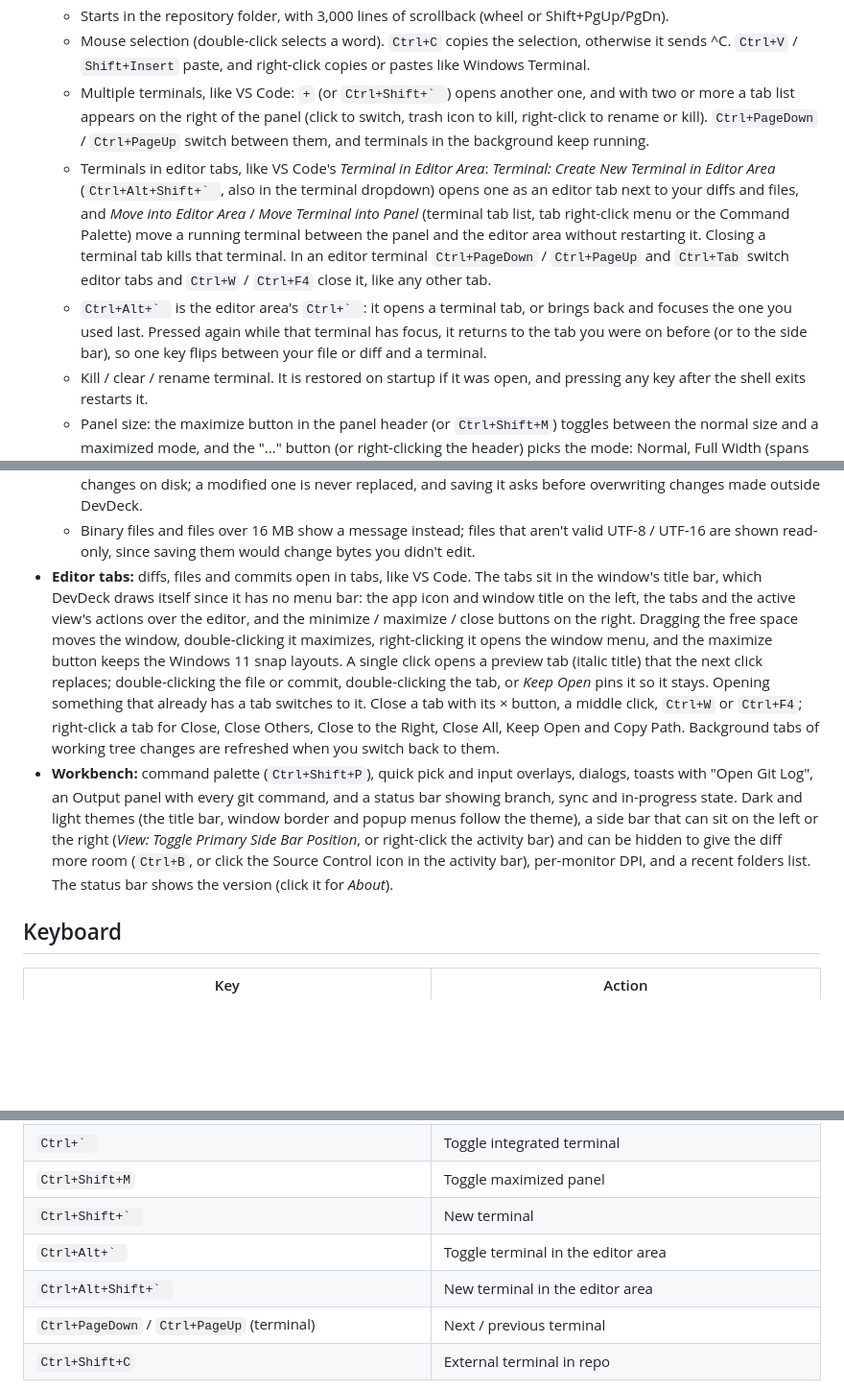
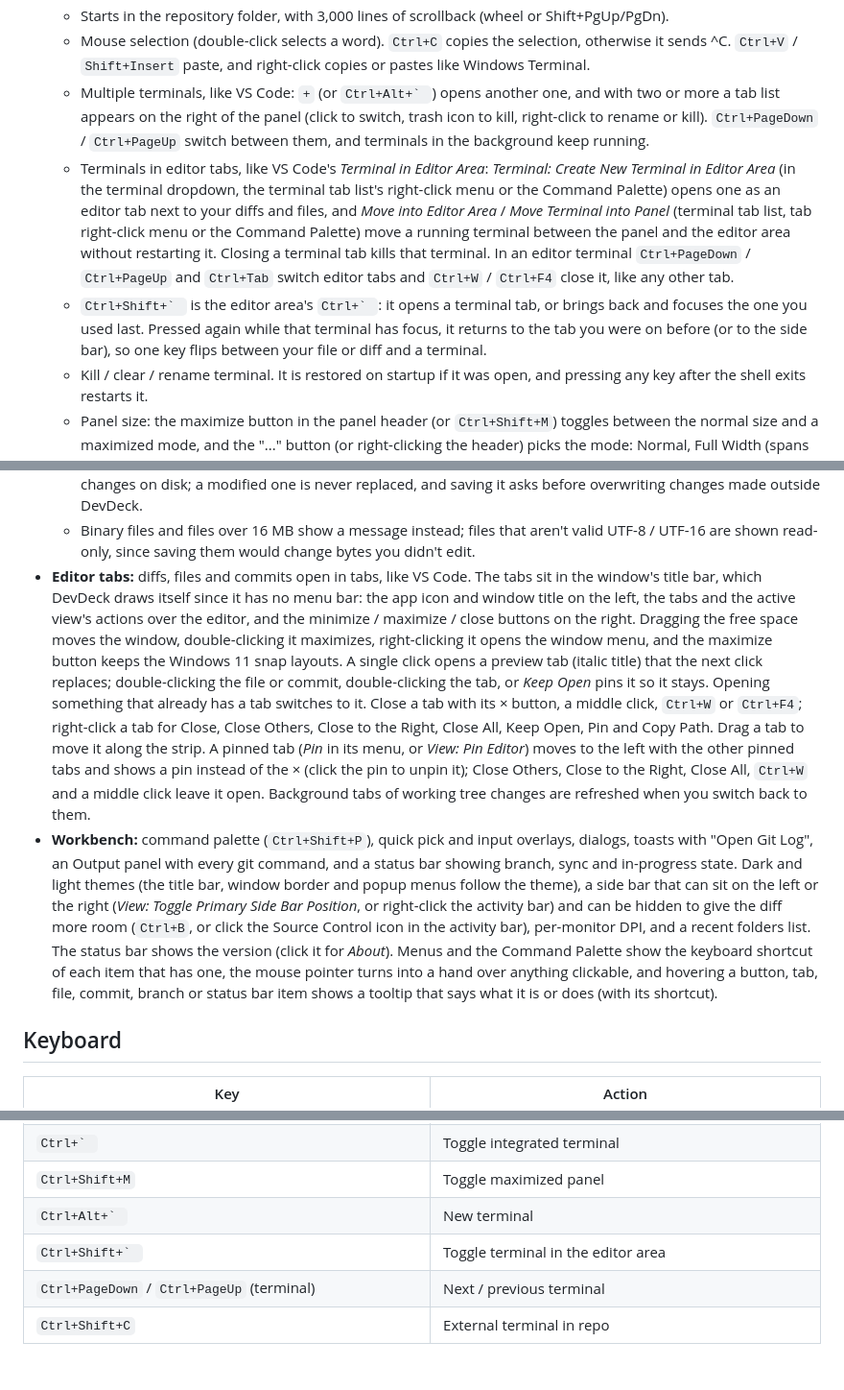
Before and after one commit to bitfoundation/bitlabs, a Markdown page: DevDeck/devdeck-win-64/README.md, 3 parts joined by grey strips. Shown at 96% size. Rendered like a GitHub page; blank space fills up the shorter version.

```diff
--- a/DevDeck/devdeck-win-64/README.md
+++ b/DevDeck/devdeck-win-64/README.md
@@ -86,9 +86,9 @@ the startup crash (`DrawTextW` reading past non NUL-terminated strings) was foun
   - Profiles are detected automatically: PowerShell 7, Windows PowerShell, Command Prompt, Git Bash and WSL. Pick one from the dropdown or with *Terminal: Select Default Profile*.
   - Starts in the repository folder, with 3,000 lines of scrollback (wheel or Shift+PgUp/PgDn).
   - Mouse selection (double-click selects a word). `Ctrl+C` copies the selection, otherwise it sends ^C. `Ctrl+V` / `Shift+Insert` paste, and right-click copies or pastes like Windows Terminal.
-  - Multiple terminals, like VS Code: `+` (or ``Ctrl+Shift+` ``) opens another one, and with two or more a tab list appears on the right of the panel (click to switch, trash icon to kill, right-click to rename or kill). `Ctrl+PageDown` / `Ctrl+PageUp` switch between them, and terminals in the background keep running.
-  - Terminals in editor tabs, like VS Code's *Terminal in Editor Area*: *Terminal: Create New Terminal in Editor Area* (``Ctrl+Alt+Shift+` ``, also in the terminal dropdown) opens one as an editor tab next to your diffs and files, and *Move into Editor Area* / *Move Terminal into Panel* (terminal tab list, tab right-click menu or the Command Palette) move a running terminal between the panel and the editor area without restarting it. Closing a terminal tab kills that terminal. In an editor terminal `Ctrl+PageDown` / `Ctrl+PageUp` and `Ctrl+Tab` switch editor tabs and `Ctrl+W` / `Ctrl+F4` close it, like any other tab.
-  - ``Ctrl+Alt+` `` is the editor area's ``Ctrl+` ``: it opens a terminal tab, or brings back and focuses the one you used last. Pressed again while that terminal has focus, it returns to the tab you were on before (or to the side bar), so one key flips between your file or diff and a terminal.
+  - Multiple terminals, like VS Code: `+` (or ``Ctrl+Alt+` ``) opens another one, and with two or more a tab list appears on the right of the panel (click to switch, trash icon to kill, right-click to rename or kill). `Ctrl+PageDown` / `Ctrl+PageUp` switch between them, and terminals in the background keep running.
+  - Terminals in editor tabs, like VS Code's *Terminal in Editor Area*: *Terminal: Create New Terminal in Editor Area* (in the terminal dropdown, the terminal tab list's right-click menu or the Command Palette) opens one as an editor tab next to your diffs and files, and *Move into Editor Area* / *Move Terminal into Panel* (terminal tab list, tab right-click menu or the Command Palette) move a running terminal between the panel and the editor area without restarting it. Closing a terminal tab kills that terminal. In an editor terminal `Ctrl+PageDown` / `Ctrl+PageUp` and `Ctrl+Tab` switch editor tabs and `Ctrl+W` / `Ctrl+F4` close it, like any other tab.
+  - ``Ctrl+Shift+` `` is the editor area's ``Ctrl+` ``: it opens a terminal tab, or brings back and focuses the one you used last. Pressed again while that terminal has focus, it returns to the tab you were on before (or to the side bar), so one key flips between your file or diff and a terminal.
   - Kill / clear / rename terminal. It is restored on startup if it was open, and pressing any key after the shell exits restarts it.
   - Panel size: the maximize button in the panel header (or `Ctrl+Shift+M`) toggles between the normal size and a maximized mode, and the "..." button (or right-clicking the header) picks the mode: Normal, Full Width (spans under the side bar too), Full Height (fills the main area) or Full Screen (covers everything but the status bar). The last maximized mode is remembered.
   - Started lazily: no shell process exists until you open the terminal. With it open and idle the app still uses 0 ms CPU and about 2.7 MB of private memory; the shell's own memory is separate (cmd ~6 MB, bash ~8 MB, Windows PowerShell ~80 MB).
@@ -97,8 +97,8 @@ the startup crash (`DrawTextW` reading past non NUL-terminated strings) was foun
   - **Editing:** files open in an editor with line numbers, a caret and selection (mouse, Shift+arrows, double-click selects a word), Ctrl+arrows by word, smart Home, Tab / Shift+Tab to indent or outdent lines (the indentation style is detected from the file), auto-indent on Enter, cut / copy / paste (the whole line without a selection), undo / redo and a context menu. `Ctrl+S` saves, keeping the file's encoding (UTF-8 with or without BOM, UTF-16 LE / BE) and line endings (CRLF / LF); *File: Save All* and *File: Revert File* are in the Command Palette. The status bar shows the caret position, the encoding and the line endings.
   - **Unsaved changes:** a modified tab shows a dot instead of its close button. Closing it, closing several tabs, opening another folder or closing the window asks to save, discard or cancel. A clean file reloads when it changes on disk; a modified one is never replaced, and saving it asks before overwriting changes made outside DevDeck.
   - Binary files and files over 16 MB show a message instead; files that aren't valid UTF-8 / UTF-16 are shown read-only, since saving them would change bytes you didn't edit.
-- **Editor tabs:** diffs, files and commits open in tabs, like VS Code. The tabs sit in the window's title bar, which DevDeck draws itself since it has no menu bar: the app icon and window title on the left, the tabs and the active view's actions over the editor, and the minimize / maximize / close buttons on the right. Dragging the free space moves the window, double-clicking it maximizes, right-clicking it opens the window menu, and the maximize button keeps the Windows 11 snap layouts. A single click opens a preview tab (italic title) that the next click replaces; double-clicking the file or commit, double-clicking the tab, or *Keep Open* pins it so it stays. Opening something that already has a tab switches to it. Close a tab with its × button, a middle click, `Ctrl+W` or `Ctrl+F4`; right-click a tab for Close, Close Others, Close to the Right, Close All, Keep Open and Copy Path. Background tabs of working tree changes are refreshed when you switch back to them.
-- **Workbench:** command palette (`Ctrl+Shift+P`), quick pick and input overlays, dialogs, toasts with "Open Git Log", an Output panel with every git command, and a status bar showing branch, sync and in-progress state. Dark and light themes (the title bar, window border and popup menus follow the theme), a side bar that can sit on the left or the right (*View: Toggle Primary Side Bar Position*, or right-click the activity bar) and can be hidden to give the diff more room (`Ctrl+B`, or click the Source Control icon in the activity bar), per-monitor DPI, and a recent folders list. The status bar shows the version (click it for *About*).
+- **Editor tabs:** diffs, files and commits open in tabs, like VS Code. The tabs sit in the window's title bar, which DevDeck draws itself since it has no menu bar: the app icon and window title on the left, the tabs and the active view's actions over the editor, and the minimize / maximize / close buttons on the right. Dragging the free space moves the window, double-clicking it maximizes, right-clicking it opens the window menu, and the maximize button keeps the Windows 11 snap layouts. A single click opens a preview tab (italic title) that the next click replaces; double-clicking the file or commit, double-clicking the tab, or *Keep Open* pins it so it stays. Opening something that already has a tab switches to it. Close a tab with its × button, a middle click, `Ctrl+W` or `Ctrl+F4`; right-click a tab for Close, Close Others, Close to the Right, Close All, Keep Open, Pin and Copy Path. Drag a tab to move it along the strip. A pinned tab (*Pin* in its menu, or *View: Pin Editor*) moves to the left with the other pinned tabs and shows a pin instead of the × (click the pin to unpin it); Close Others, Close to the Right, Close All, `Ctrl+W` and a middle click leave it open. Background tabs of working tree changes are refreshed when you switch back to them.
+- **Workbench:** command palette (`Ctrl+Shift+P`), quick pick and input overlays, dialogs, toasts with "Open Git Log", an Output panel with every git command, and a status bar showing branch, sync and in-progress state. Dark and light themes (the title bar, window border and popup menus follow the theme), a side bar that can sit on the left or the right (*View: Toggle Primary Side Bar Position*, or right-click the activity bar) and can be hidden to give the diff more room (`Ctrl+B`, or click the Source Control icon in the activity bar), per-monitor DPI, and a recent folders list. The status bar shows the version (click it for *About*). Menus and the Command Palette show the keyboard shortcut of each item that has one, the mouse pointer turns into a hand over anything clickable, and hovering a button, tab, file, commit, branch or status bar item shows a tooltip that says what it is or does (with its shortcut).
 
 ## Keyboard
 
@@ -131,9 +131,8 @@ the startup crash (`DrawTextW` reading past non NUL-terminated strings) was foun
 | `Ctrl+J` | Toggle Output |
 | ``Ctrl+` `` | Toggle integrated terminal |
 | `Ctrl+Shift+M` | Toggle maximized panel |
-| ``Ctrl+Shift+` `` | New terminal |
-| ``Ctrl+Alt+` `` | Toggle terminal in the editor area |
-| ``Ctrl+Alt+Shift+` `` | New terminal in the editor area |
+| ``Ctrl+Alt+` `` | New terminal |
+| ``Ctrl+Shift+` `` | Toggle terminal in the editor area |
 | `Ctrl+PageDown` / `Ctrl+PageUp` (terminal) | Next / previous terminal |
 | `Ctrl+Shift+C` | External terminal in repo |
 
```
Also changed, not shown: DevDeck/README.md (+7 -8 lines), DevDeck/assets/devdeck.png, 14 other files.
